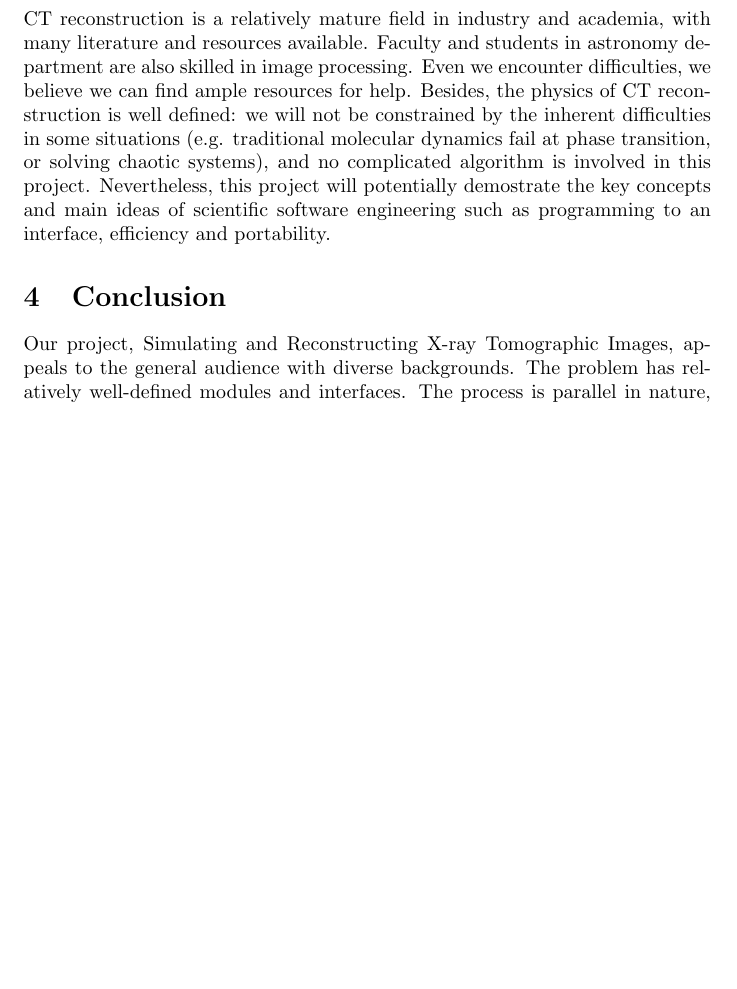
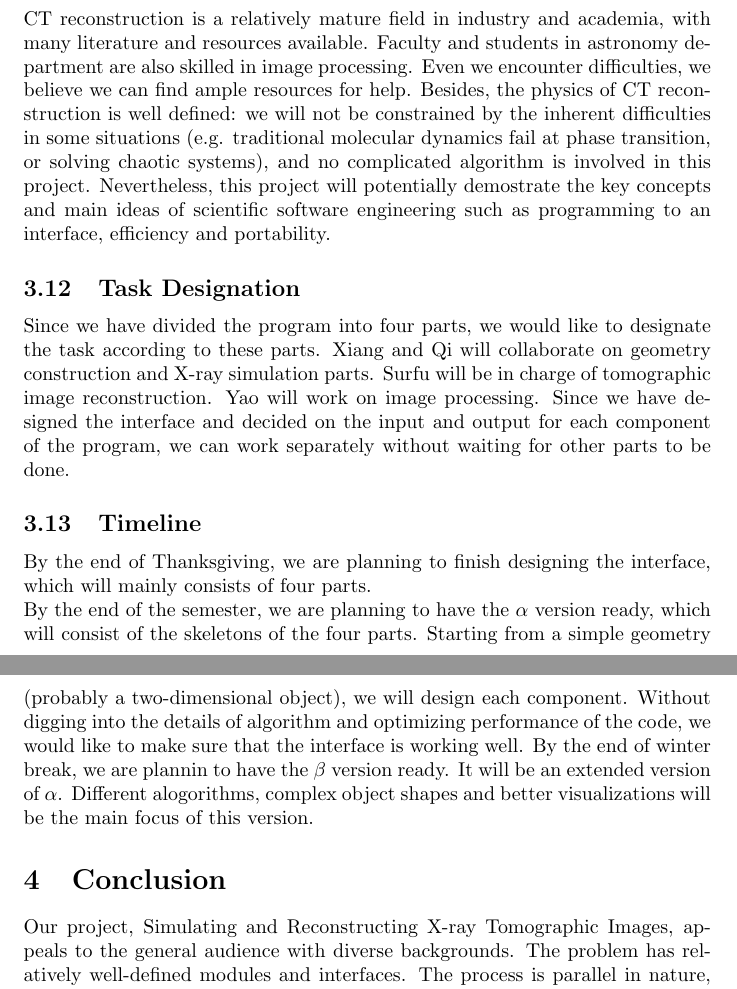
Before and after one commit to lynch829/apc524_CT, a LaTeX paper (proj_final.tex): part of page 4 of 5 before the commit and two parts of pages 4 and 5 of 5 after it, the two joined at a grey line, cut so that both start at the same text, the shorter picture padded with empty space. Compiled offline with pdfLaTeX.

Commit message:
added task designation and timeline

```diff
--- a/proj_final.tex
+++ b/proj_final.tex
@@ -56,6 +56,16 @@ At this stage, the blueprint of the project consists of: Geometry construction,
 \subsection{Feasibility}
 	CT reconstruction is a relatively mature field in industry and academia, with many literature and resources available. Faculty and students in astronomy department are also skilled in image processing. Even we encounter difficulties, we believe we can find ample resources for help. Besides, the physics of CT reconstruction is well defined: we will not be constrained by the inherent difficulties in some situations (e.g. traditional molecular dynamics fail at phase transition, or solving chaotic systems), and no complicated algorithm is involved in this project. Nevertheless, this project will potentially demostrate the key concepts and main ideas of scientific software engineering such as programming to an interface, efficiency and portability.
 
+
+\subsection{Task Designation}
+Since we have divided the program into four parts, we would like to designate the task according to these parts. Xiang and Qi will collaborate on geometry construction and X-ray simulation parts. Surfu will be in charge of tomographic image reconstruction. Yao will work on image processing. Since we have designed the interface and decided on the input and output for each component of the program, we can work separately without waiting for other parts to be done.
+
+\subsection{Timeline}
+By the end of Thanksgiving, we are planning to finish designing the interface, which will mainly consists of four parts.\\
+By the end of the semester, we are planning to have the $\alpha$ version ready, which will consist of the skeletons of the four parts. Starting from a simple geometry (probably a two-dimensional object), we will design each component. Without digging into the details of algorithm and optimizing performance of the code, we would like to make sure that the interface is working well.
+By the end of winter break, we are plannin to have the $\beta$ version ready. It will be an extended version of $\alpha$. Different alogorithms, complex object shapes and better visualizations will be the main focus of this version.
+
+
 \section{Conclusion}
 Our project, Simulating and Reconstructing X-ray Tomographic Images, appeals to the general audience with diverse backgrounds. The problem has relatively well-defined modules and interfaces. The process is parallel in nature, allowing better use of computational resources. At each step, simple tests can be implemented to make sure the program is doing the right thing. Because of its modular nature, multiple programming languages can be combined to facilitate the entire project. And most importantly, APC524 is \textbf{NOT} a course on algorithm; all parts of the project involves only relatively simple computations, such as computing line integrals or two dimensional integrals, fourier-transforms and multi-dimensional array manipulations. We consider this proposed project as one which integrates various aspects of good practices of programming that we have learned in this course. Therefore, we propose "Simulating and Reconstructing X-ray Tomographic Images" as our final project for APC524. We would greatly appreciate any comment/suggestions!
 \end{document}
```
